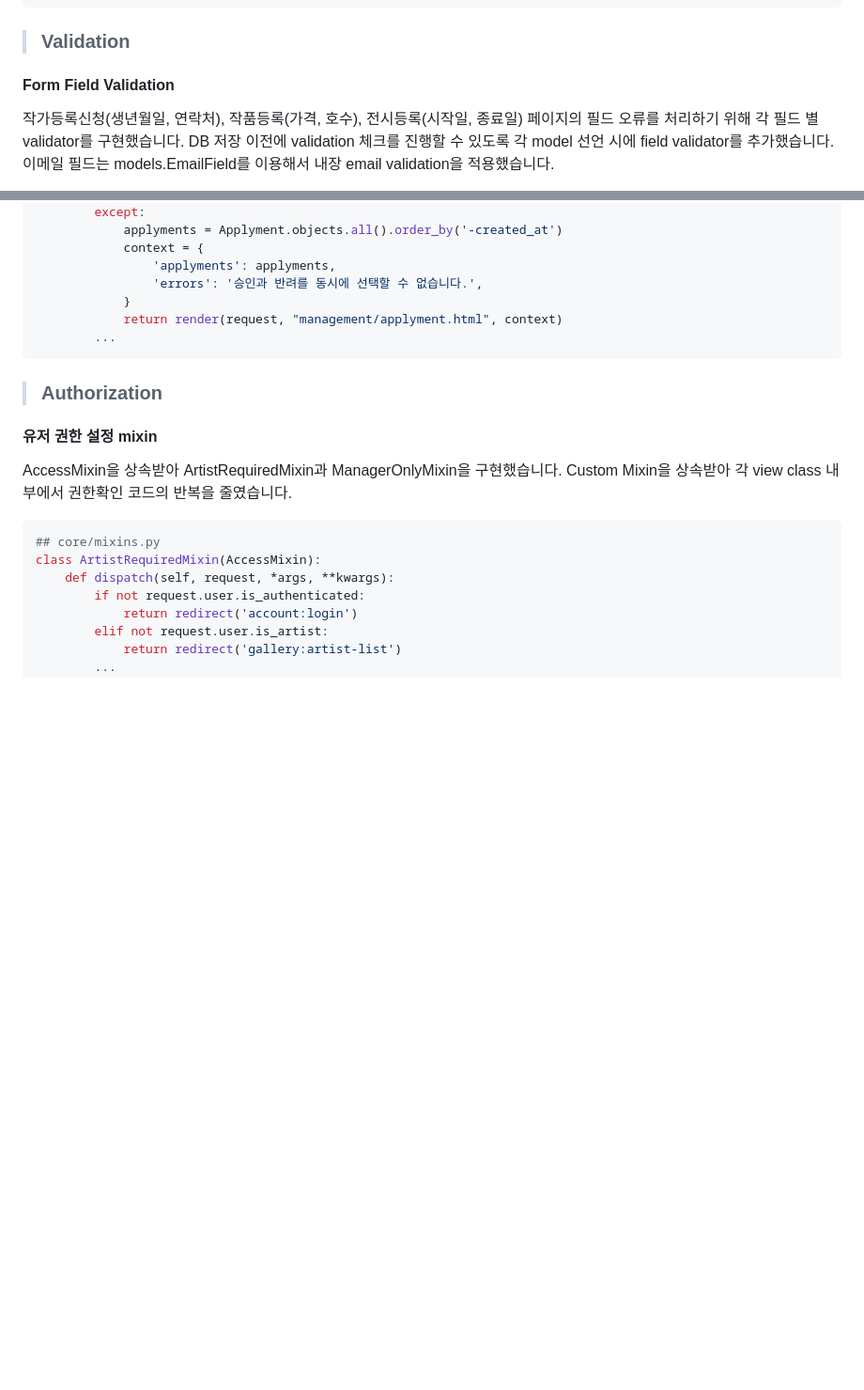
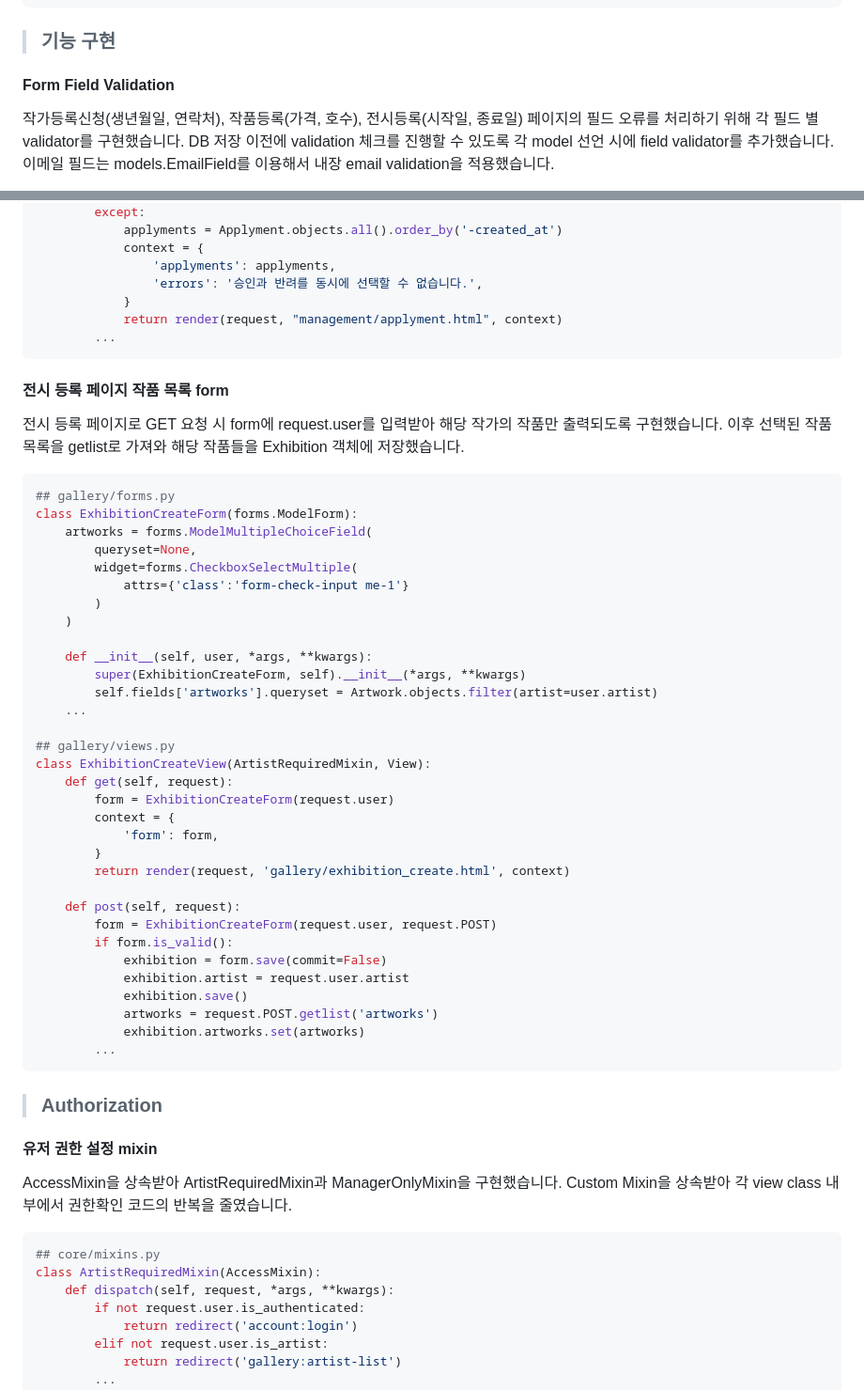
Before and after one commit to jjiisub/Django-gallary, a Markdown page: README.md, 2 parts joined by grey strips. Shown at 94% size. Drawn GitHub-style; blank space fills up the shorter version.

Commit message:
docs: readme update

````diff
--- a/README.md
+++ b/README.md
@@ -70,7 +70,7 @@ class ApplymentManageView(ManagerOnlyMixin, View):
         ...
 ```
 
-> ### Validation
+> ### 기능 구현
 
 #### Form Field Validation
 
@@ -144,6 +144,45 @@ class ApplymentManageView(ManagerOnlyMixin, View):
         ...
 ```
 
+#### 전시 등록 페이지 작품 목록 form
+
+전시 등록 페이지로 GET 요청 시 form에 request.user를 입력받아 해당 작가의 작품만 출력되도록 구현했습니다. 이후 선택된 작품 목록을 getlist로 가져와 해당 작품들을 Exhibition 객체에 저장했습니다.
+
+```python
+## gallery/forms.py
+class ExhibitionCreateForm(forms.ModelForm):
+    artworks = forms.ModelMultipleChoiceField(
+        queryset=None,
+        widget=forms.CheckboxSelectMultiple(
+            attrs={'class':'form-check-input me-1'}
+        )
+    )
+
+    def __init__(self, user, *args, **kwargs):
+        super(ExhibitionCreateForm, self).__init__(*args, **kwargs)
+        self.fields['artworks'].queryset = Artwork.objects.filter(artist=user.artist)
+    ...
+
+## gallery/views.py
+class ExhibitionCreateView(ArtistRequiredMixin, View):
+    def get(self, request):
+        form = ExhibitionCreateForm(request.user)
+        context = {
+            'form': form,
+        }
+        return render(request, 'gallery/exhibition_create.html', context)
+
+    def post(self, request):
+        form = ExhibitionCreateForm(request.user, request.POST)
+        if form.is_valid():
+            exhibition = form.save(commit=False)
+            exhibition.artist = request.user.artist
+            exhibition.save()
+            artworks = request.POST.getlist('artworks')
+            exhibition.artworks.set(artworks)
+        ...
+```
+
 > ### Authorization
 
 #### 유저 권한 설정 mixin
````
